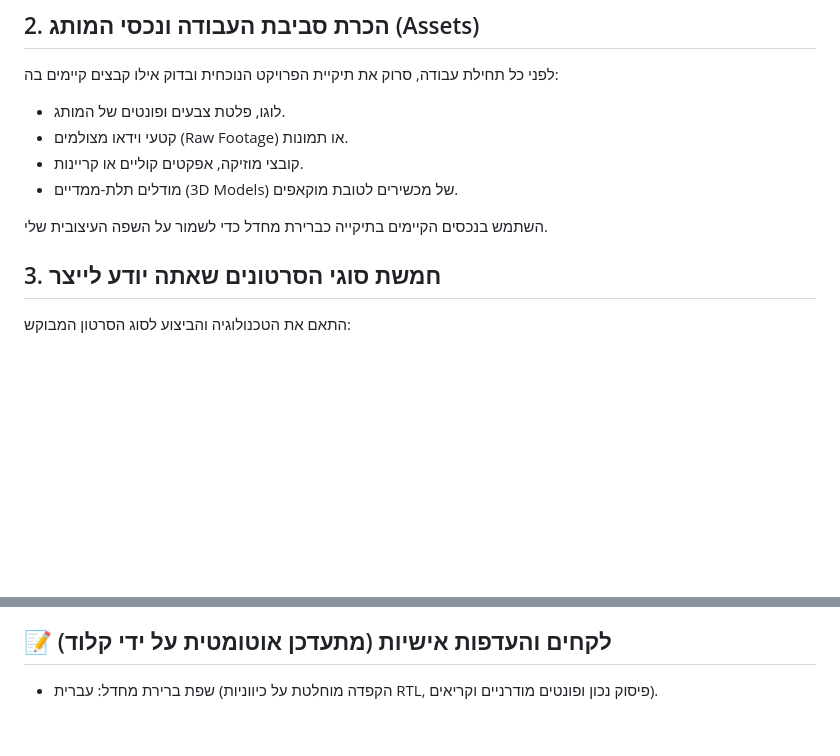
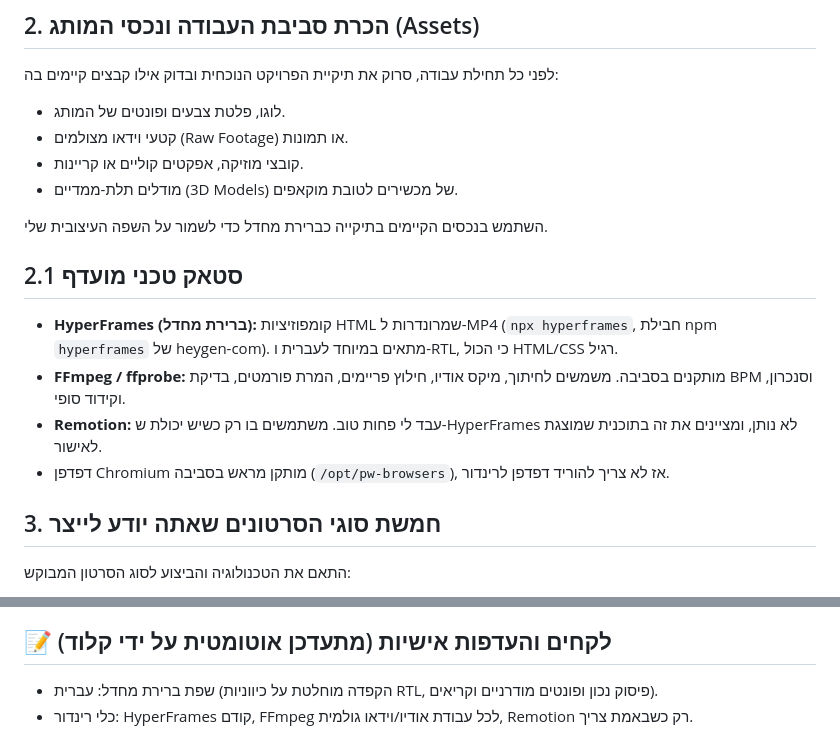
Before and after one commit to amir8456/amirpodcast, a Markdown page: CLAUDE.md, 2 parts joined by grey strips. Rendered like a GitHub page; blank space fills up the shorter version.

Commit message:
Add preferred video stack: HyperFrames, FFmpeg, Remotion as fallback
Co-Authored-By: Claude Opus 5.5 <noreply@anthropic.com>
Claude-Session: https://claude.ai/code/session_01XVhfDzRsEBwykWHsZsyXpg

```diff
--- a/CLAUDE.md
+++ b/CLAUDE.md
@@ -18,6 +18,12 @@
 - מודלים תלת-ממדיים (3D Models) של מכשירים לטובת מוקאפים.
 
 השתמש בנכסים הקיימים בתיקייה כברירת מחדל כדי לשמור על השפה העיצובית שלי.
+
+## 2.1 סטאק טכני מועדף
+- **HyperFrames (ברירת מחדל):** קומפוזיציות HTML שמרונדרות ל-MP4 (`npx hyperframes`, חבילת npm `hyperframes` של heygen-com). מתאים במיוחד לעברית ו-RTL, כי הכול HTML/CSS רגיל.
+- **FFmpeg / ffprobe:** מותקנים בסביבה. משמשים לחיתוך, מיקס אודיו, חילוץ פריימים, המרת פורמטים, בדיקת BPM וסנכרון, וקידוד סופי.
+- **Remotion:** עבד לי פחות טוב. משתמשים בו רק כשיש יכולת ש-HyperFrames לא נותן, ומציינים את זה בתוכנית שמוצגת לאישור.
+- דפדפן Chromium מותקן מראש בסביבה (`/opt/pw-browsers`), אז לא צריך להוריד דפדפן לרינדור.
 
 ## 3. חמשת סוגי הסרטונים שאתה יודע לייצר
 התאם את הטכנולוגיה והביצוע לסוג הסרטון המבוקש:
@@ -58,3 +64,4 @@
 ---
 ## 📝 לקחים והעדפות אישיות (מתעדכן אוטומטית על ידי קלוד)
 - שפת ברירת מחדל: עברית (הקפדה מוחלטת על כיווניות RTL, פיסוק נכון ופונטים מודרניים וקריאים).
+- כלי רינדור: HyperFrames קודם, FFmpeg לכל עבודת אודיו/וידאו גולמית, Remotion רק כשבאמת צריך.
```
